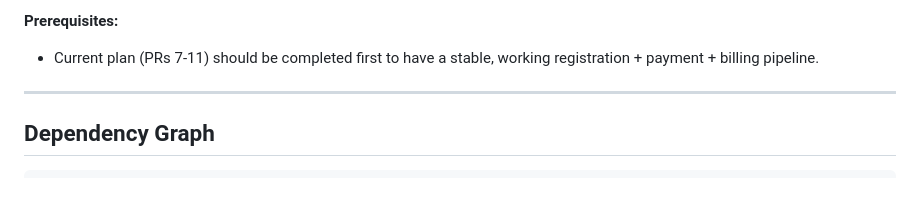
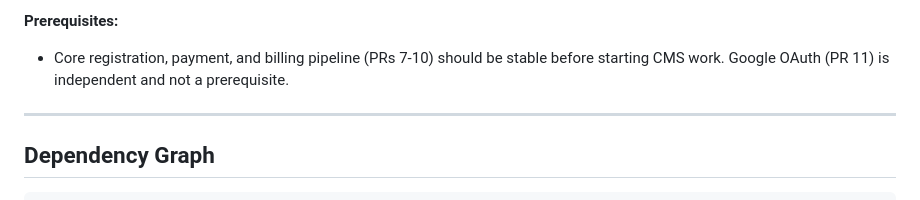
Before and after one commit to gmyuval/center-larp, a Markdown page: docs/implementation_plan.md, the part around one of its changes. Drawn GitHub-style.

Commit message:
Fix duplicate hr and loosen CMS prerequisite wording
Co-Authored-By: Claude Opus 4.6 (1M context) <noreply@anthropic.com>

```diff
--- a/docs/implementation_plan.md
+++ b/docs/implementation_plan.md
@@ -286,7 +284,7 @@ Acceptance:
 - Draft/publish workflow with preview
 
 **Prerequisites:**
-- Current plan (PRs 7-11) should be completed first to have a stable, working registration + payment + billing pipeline.
+- Core registration, payment, and billing pipeline (PRs 7-10) should be stable before starting CMS work. Google OAuth (PR 11) is independent and not a prerequisite.
 
 ---
 
```
Also changed, not shown: other parts of docs/implementation_plan.md (+0 -2 lines).
